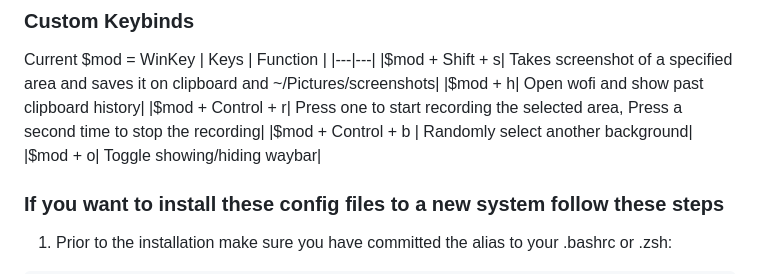
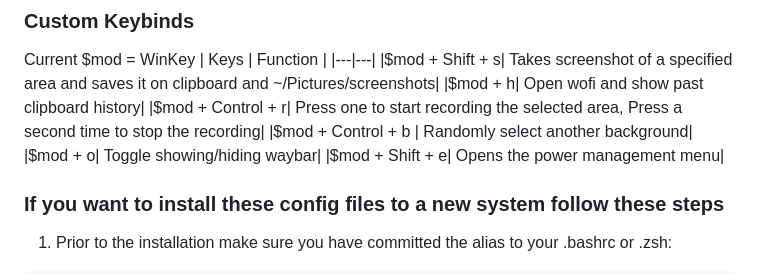
Before and after one commit to KonstantoJr/MyDotFiles, a Markdown page: README.md, the part around the change. Drawn GitHub-style.

Commit message:
added keybind doc for power menu

```diff
--- a/README.md
+++ b/README.md
@@ -7,6 +7,7 @@ Current $mod = WinKey
 |$mod + Control + r| Press one to start recording the selected area, Press a second time to stop the recording|
 |$mod + Control + b | Randomly select another background|
 |$mod + o| Toggle showing/hiding waybar|
+|$mod + Shift + e| Opens the power management menu|
 ### If you want to install these config files to a new system follow these steps
 
 1. Prior to the installation make sure you have committed the alias to your .bashrc or .zsh:
```
